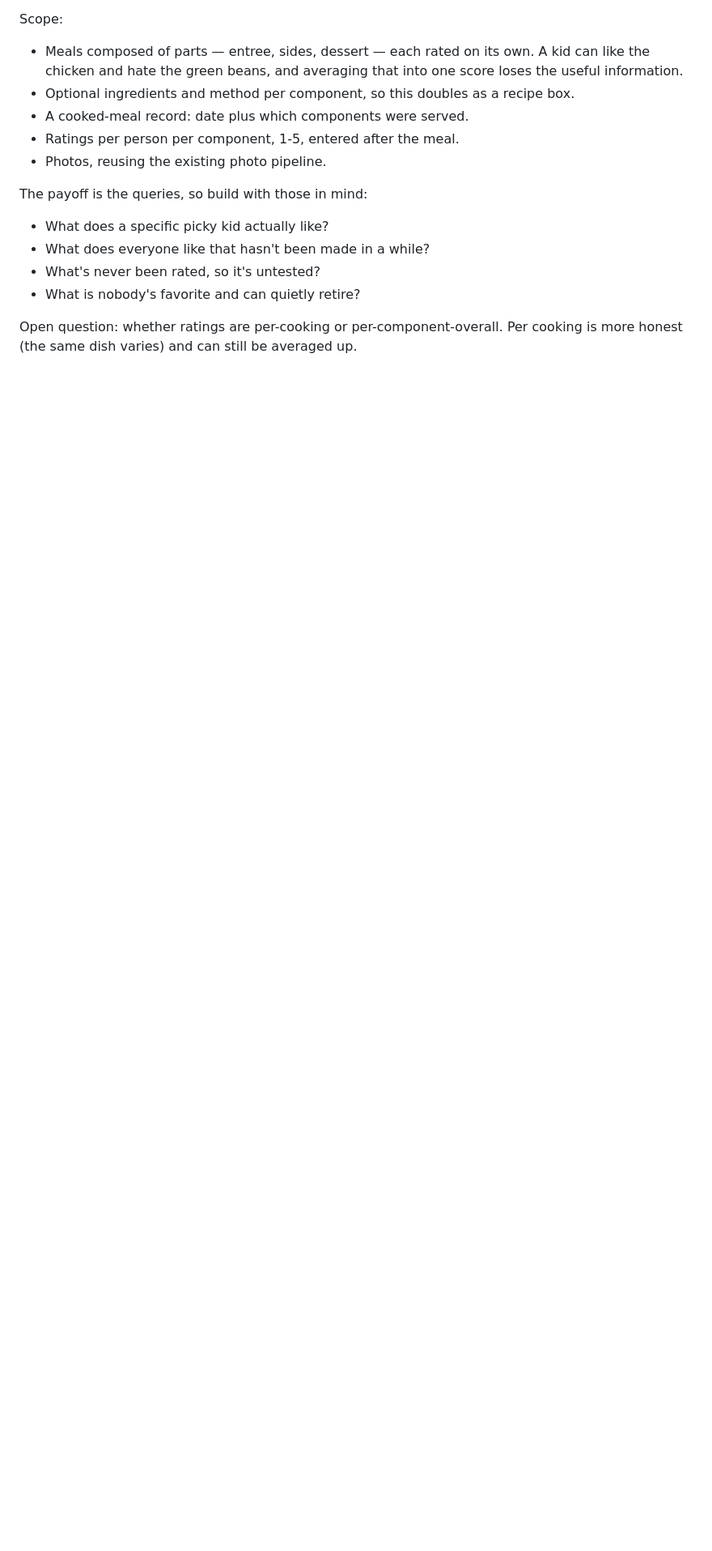
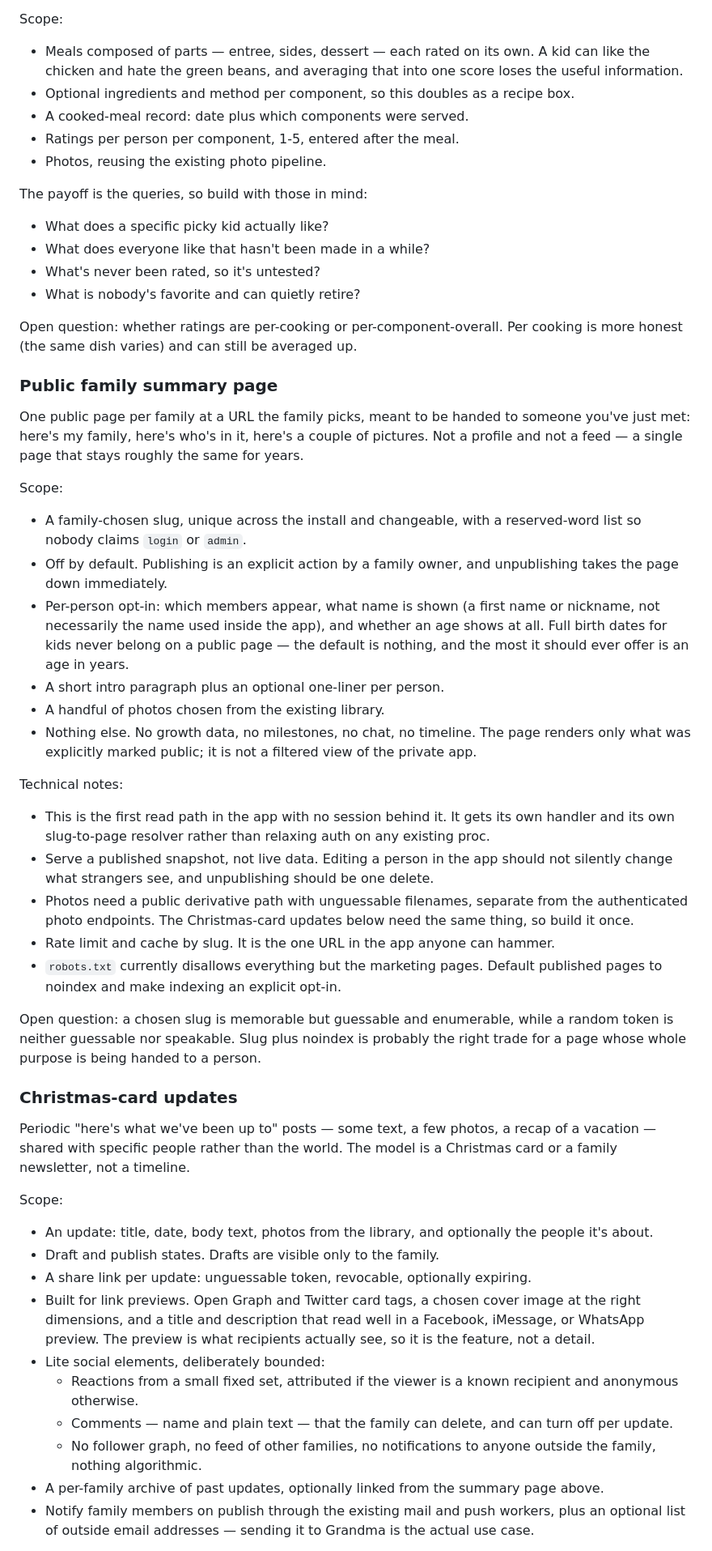
Before and after one commit to sggrissom/Family-Portal, a Markdown page: docs/plan.md, the part around one of its changes. Shown at 81% size. Drawn GitHub-style; blank space fills up the shorter version.

Commit message:
more plan

```diff
--- a/docs/plan.md
+++ b/docs/plan.md
@@ -137,3 +137,70 @@ The payoff is the queries, so build with those in mind:
 Open question: whether ratings are per-cooking or per-component-overall. Per
 cooking is more honest (the same dish varies) and can still be averaged up.
 
+### Public family summary page
+
+One public page per family at a URL the family picks, meant to be handed to
+someone you've just met: here's my family, here's who's in it, here's a couple
+of pictures. Not a profile and not a feed — a single page that stays roughly the
+same for years.
+
+Scope:
+- A family-chosen slug, unique across the install and changeable, with a
+  reserved-word list so nobody claims `login` or `admin`.
+- Off by default. Publishing is an explicit action by a family owner, and
+  unpublishing takes the page down immediately.
+- Per-person opt-in: which members appear, what name is shown (a first name or
+  nickname, not necessarily the name used inside the app), and whether an age
+  shows at all. Full birth dates for kids never belong on a public page — the
+  default is nothing, and the most it should ever offer is an age in years.
+- A short intro paragraph plus an optional one-liner per person.
+- A handful of photos chosen from the existing library.
+- Nothing else. No growth data, no milestones, no chat, no timeline. The page
+  renders only what was explicitly marked public; it is not a filtered view of
+  the private app.
+
+Technical notes:
+- This is the first read path in the app with no session behind it. It gets its
+  own handler and its own slug-to-page resolver rather than relaxing auth on any
+  existing proc.
+- Serve a published snapshot, not live data. Editing a person in the app should
+  not silently change what strangers see, and unpublishing should be one delete.
+- Photos need a public derivative path with unguessable filenames, separate from
+  the authenticated photo endpoints. The Christmas-card updates below need the
+  same thing, so build it once.
+- Rate limit and cache by slug. It is the one URL in the app anyone can hammer.
+- `robots.txt` currently disallows everything but the marketing pages. Default
+  published pages to noindex and make indexing an explicit opt-in.
+
+Open question: a chosen slug is memorable but guessable and enumerable, while a
+random token is neither guessable nor speakable. Slug plus noindex is probably
+the right trade for a page whose whole purpose is being handed to a person.
+
+### Christmas-card updates
+
+Periodic "here's what we've been up to" posts — some text, a few photos, a
+recap of a vacation — shared with specific people rather than the world. The
+model is a Christmas card or a family newsletter, not a timeline.
+
+Scope:
+- An update: title, date, body text, photos from the library, and optionally the
+  people it's about.
+- Draft and publish states. Drafts are visible only to the family.
+- A share link per update: unguessable token, revocable, optionally expiring.
+- Built for link previews. Open Graph and Twitter card tags, a chosen cover
+  image at the right dimensions, and a title and description that read well in a
+  Facebook, iMessage, or WhatsApp preview. The preview is what recipients
+  actually see, so it is the feature, not a detail.
+- Lite social elements, deliberately bounded:
+  - Reactions from a small fixed set, attributed if the viewer is a known
+    recipient and anonymous otherwise.
+  - Comments — name and plain text — that the family can delete, and can turn
+    off per update.
+  - No follower graph, no feed of other families, no notifications to anyone
+    outside the family, nothing algorithmic.
+- A per-family archive of past updates, optionally linked from the summary page
+  above.
+- Notify family members on publish through the existing mail and push workers,
+  plus an optional list of outside email addresses — sending it to Grandma is
+  the actual use case.
+
```
Also changed, not shown: other parts of docs/plan.md (+18 -0 lines).
